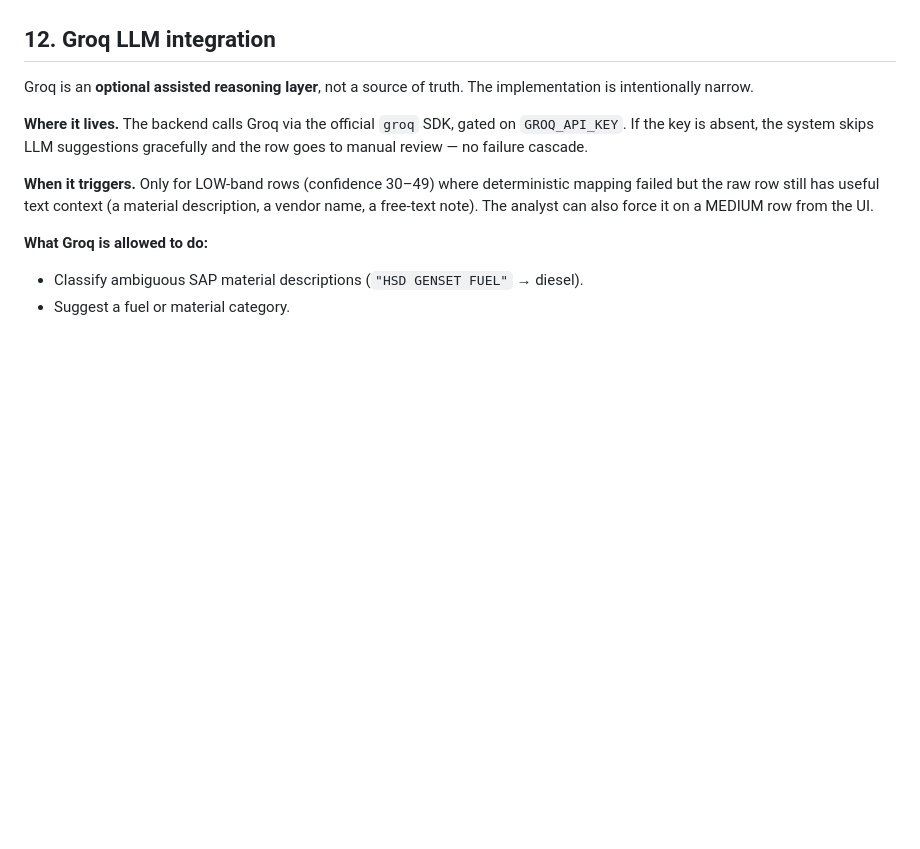
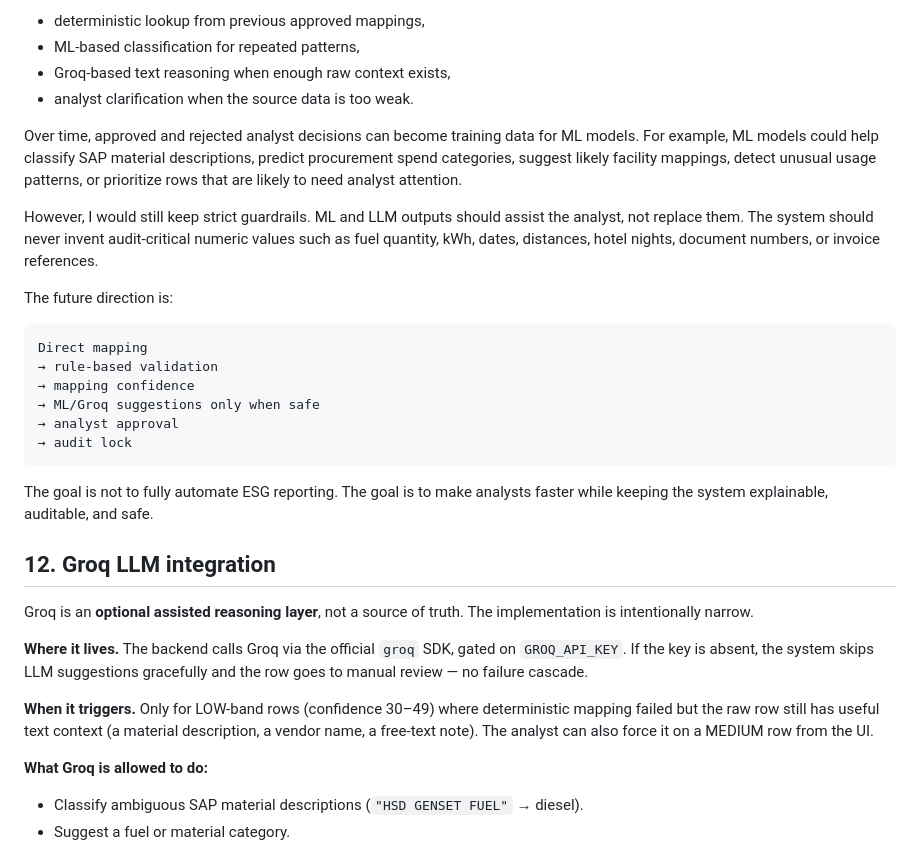
Before and after one commit to Jashwanthallenki/Unified_Data_Ingestion, a Markdown page: APPROACH.md, the part around one of its changes. Drawn GitHub-style; blank space fills up the shorter version.

````diff
--- a/APPROACH.md
+++ b/APPROACH.md
@@ -316,3 +337,24 @@ Sample deductions (full table is in [DECISIONS.md](DECISIONS.md) and `services/c
+- deterministic lookup from previous approved mappings,
+- ML-based classification for repeated patterns,
+- Groq-based text reasoning when enough raw context exists,
+- analyst clarification when the source data is too weak.
+
+Over time, approved and rejected analyst decisions can become training data for ML models. For example, ML models could help classify SAP material descriptions, predict procurement spend categories, suggest likely facility mappings, detect unusual usage patterns, or prioritize rows that are likely to need analyst attention.
+
+However, I would still keep strict guardrails. ML and LLM outputs should assist the analyst, not replace them. The system should never invent audit-critical numeric values such as fuel quantity, kWh, dates, distances, hotel nights, document numbers, or invoice references.
+
+The future direction is:
+
+```txt
+Direct mapping
+→ rule-based validation
+→ mapping confidence
+→ ML/Groq suggestions only when safe
+→ analyst approval
+→ audit lock
+```
+The goal is not to fully automate ESG reporting. The goal is to make analysts faster while keeping the system explainable, auditable, and safe.
+
 
 ## 12. Groq LLM integration
 
````
Also changed, not shown: other parts of APPROACH.md (+47 -26 lines).
